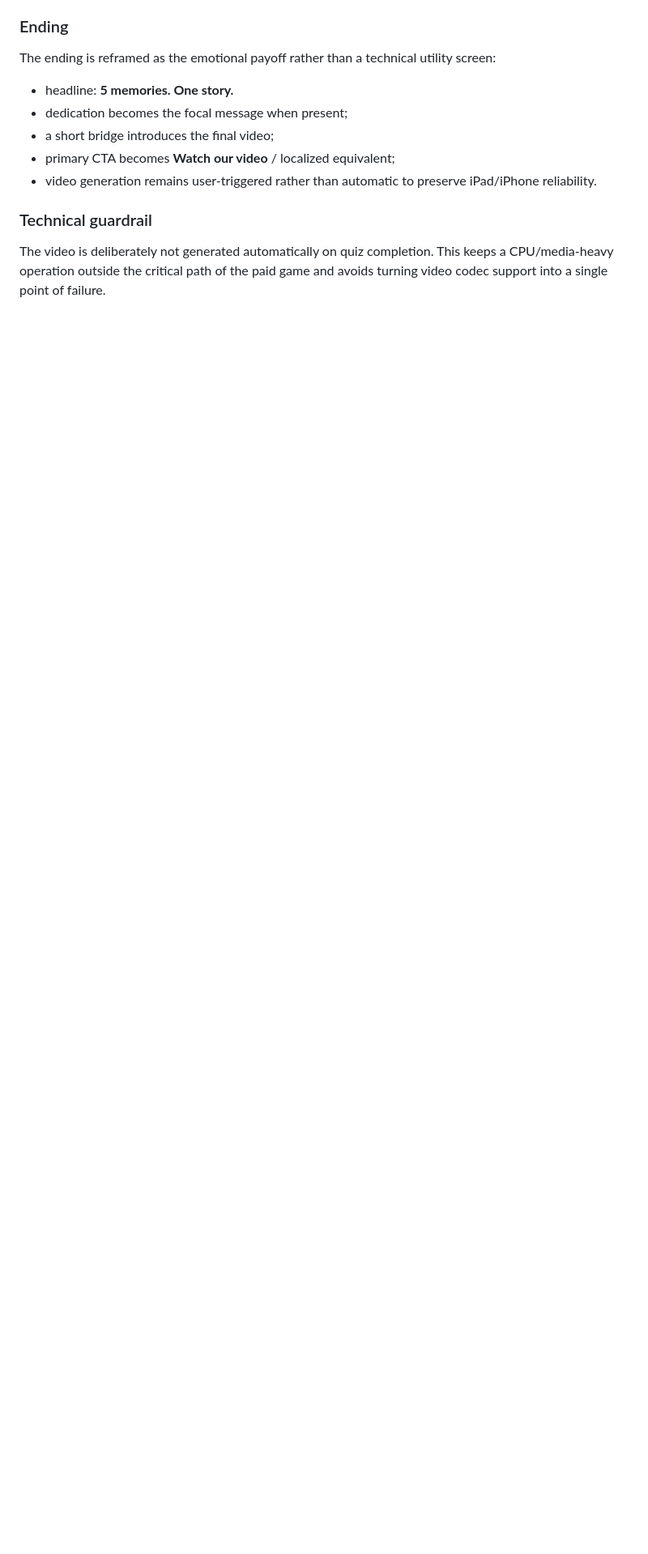
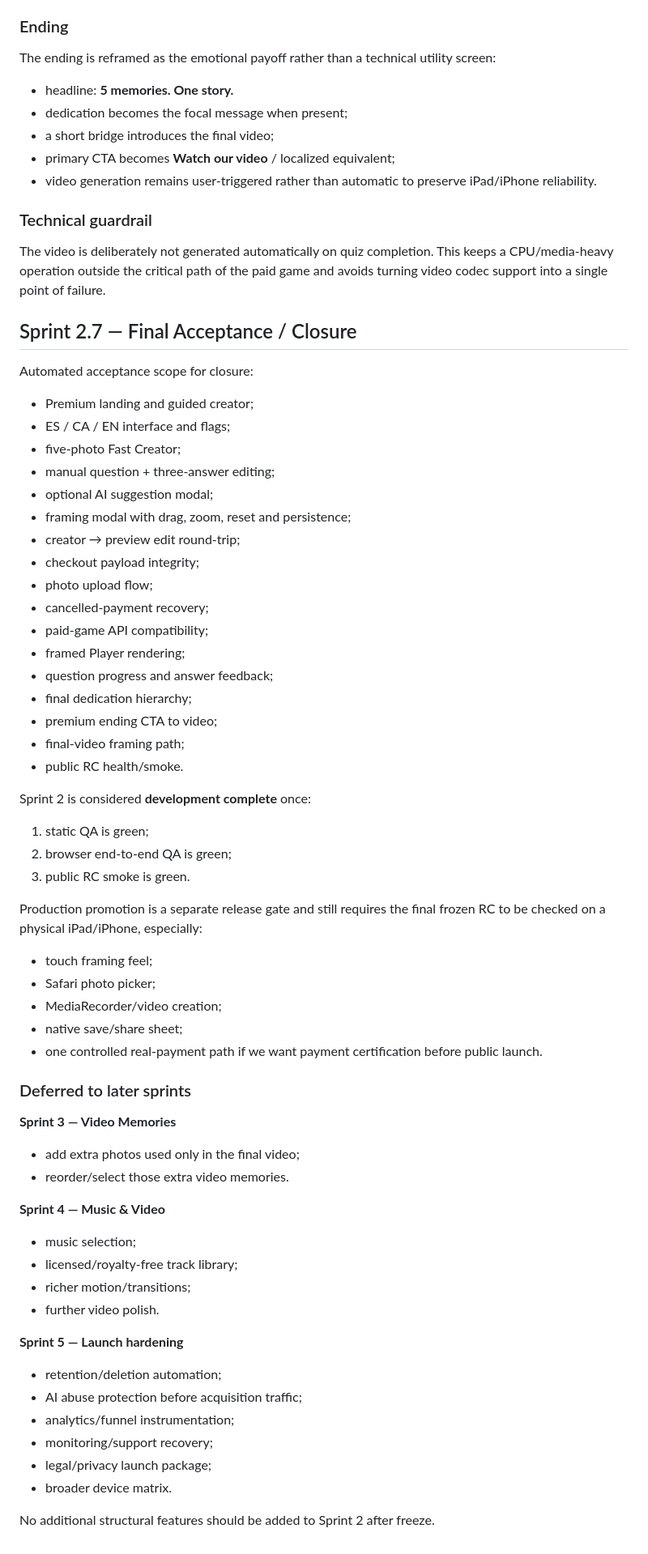
Before and after one commit to levelyougift/levelyou, a Markdown page: SPRINT2.md, the part around the change. Shown at 81% size. Drawn GitHub-style; blank space fills up the shorter version.

Commit message:
Define Sprint 2 final acceptance and closure

```diff
--- a/SPRINT2.md
+++ b/SPRINT2.md
@@ -473,3 +473,60 @@ The ending is reframed as the emotional payoff rather than a technical utility s
 ### Technical guardrail
 
 The video is deliberately not generated automatically on quiz completion. This keeps a CPU/media-heavy operation outside the critical path of the paid game and avoids turning video codec support into a single point of failure.
+
+
+## Sprint 2.7 — Final Acceptance / Closure
+
+Automated acceptance scope for closure:
+
+- Premium landing and guided creator;
+- ES / CA / EN interface and flags;
+- five-photo Fast Creator;
+- manual question + three-answer editing;
+- optional AI suggestion modal;
+- framing modal with drag, zoom, reset and persistence;
+- creator → preview edit round-trip;
+- checkout payload integrity;
+- photo upload flow;
+- cancelled-payment recovery;
+- paid-game API compatibility;
+- framed Player rendering;
+- question progress and answer feedback;
+- final dedication hierarchy;
+- premium ending CTA to video;
+- final-video framing path;
+- public RC health/smoke.
+
+Sprint 2 is considered **development complete** once:
+1. static QA is green;
+2. browser end-to-end QA is green;
+3. public RC smoke is green.
+
+Production promotion is a separate release gate and still requires the final frozen RC to be checked on a physical iPad/iPhone, especially:
+- touch framing feel;
+- Safari photo picker;
+- MediaRecorder/video creation;
+- native save/share sheet;
+- one controlled real-payment path if we want payment certification before public launch.
+
+### Deferred to later sprints
+
+**Sprint 3 — Video Memories**
+- add extra photos used only in the final video;
+- reorder/select those extra video memories.
+
+**Sprint 4 — Music & Video**
+- music selection;
+- licensed/royalty-free track library;
+- richer motion/transitions;
+- further video polish.
+
+**Sprint 5 — Launch hardening**
+- retention/deletion automation;
+- AI abuse protection before acquisition traffic;
+- analytics/funnel instrumentation;
+- monitoring/support recovery;
+- legal/privacy launch package;
+- broader device matrix.
+
+No additional structural features should be added to Sprint 2 after freeze.
```
